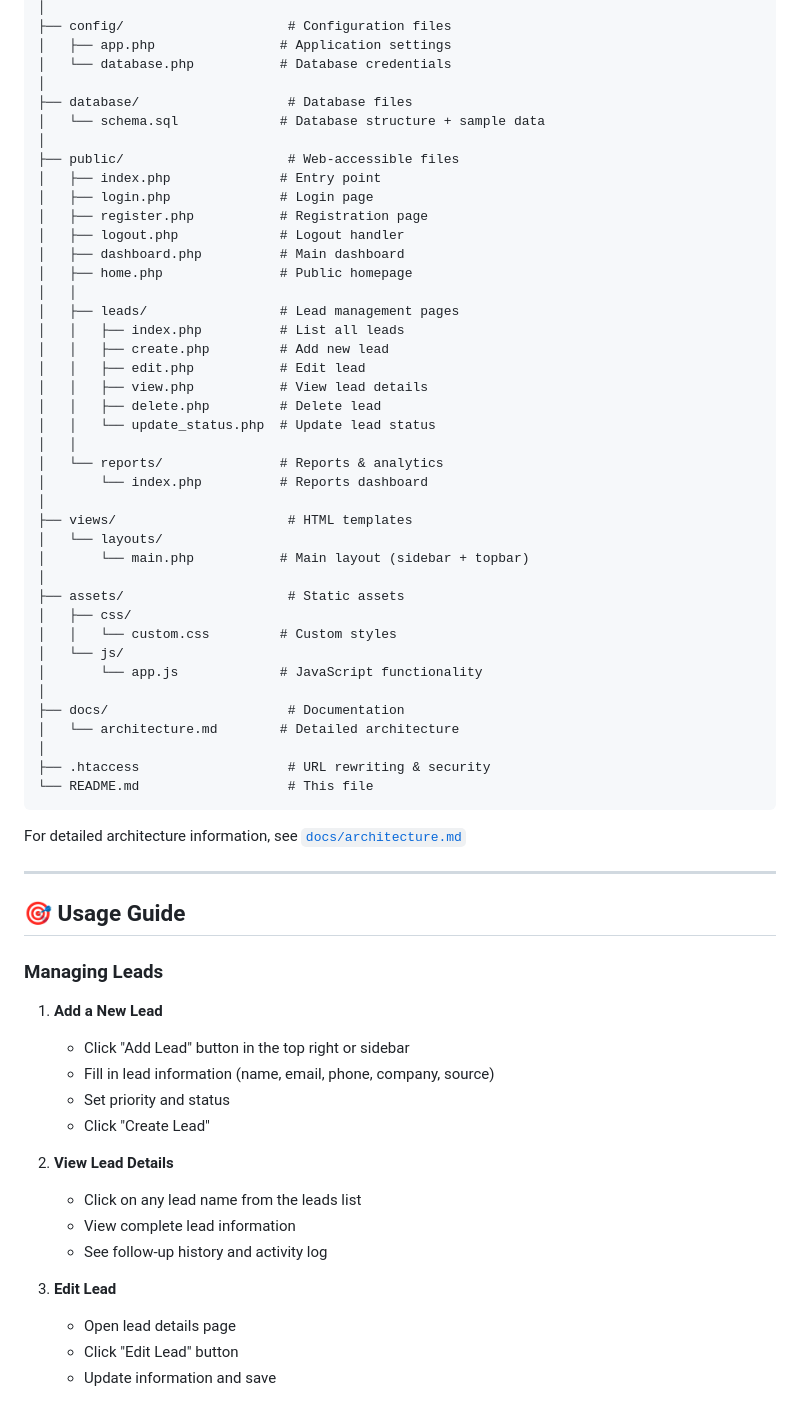
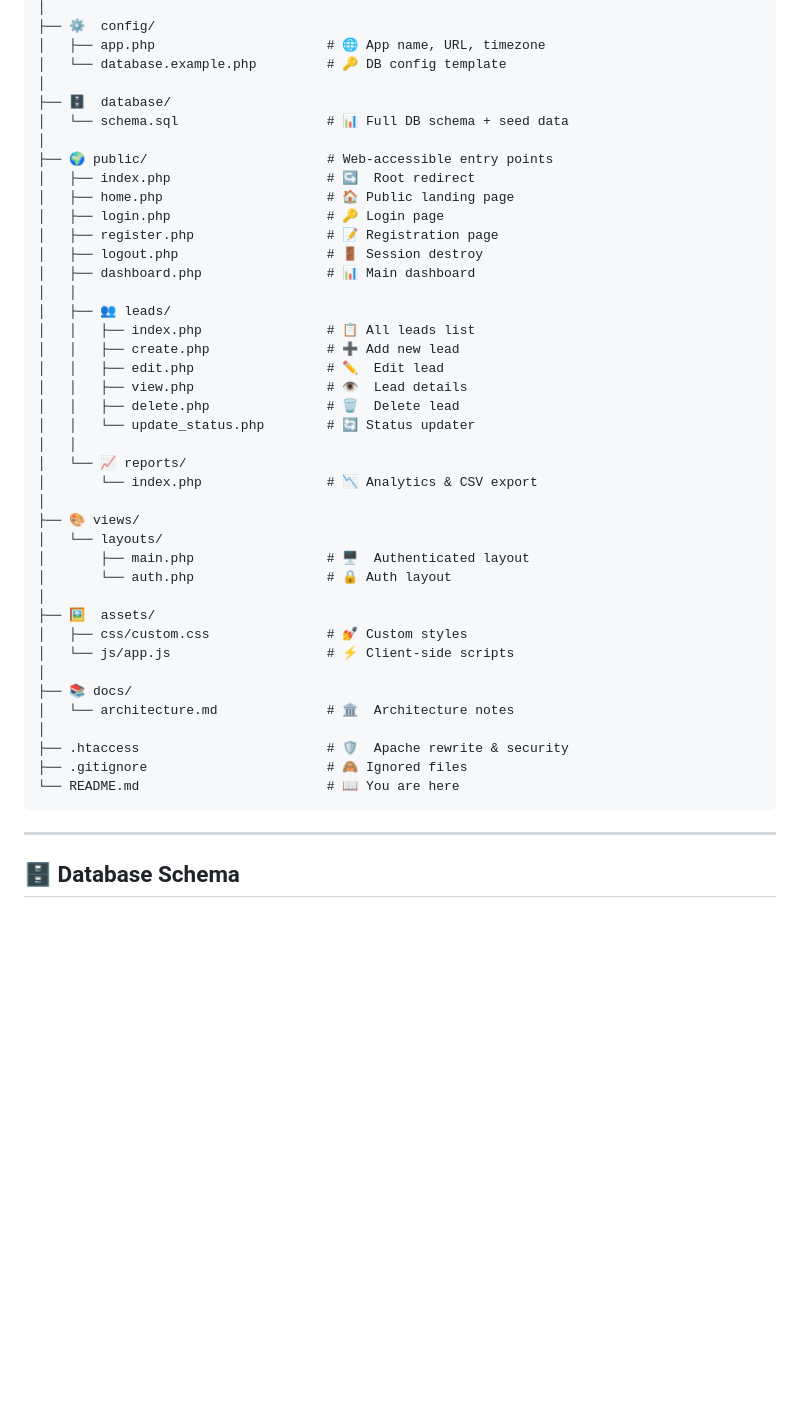
Before and after one commit to Elias-Btech/Future_FS_02, a Markdown page: README.md, the part around one of its changes. Rendered like a GitHub page; blank space fills up the shorter version.

Commit message:
Update: remove invite code, fix reports, improve home page design, professional README

````diff
--- a/README.md
+++ b/README.md
@@ -128,68 +156,48 @@ crm/
 │
-├── config/                     # Configuration files
-│   ├── app.php                # Application settings
-│   └── database.php           # Database credentials
+├── ⚙️  config/
+│   ├── app.php                      # 🌐 App name, URL, timezone
+│   └── database.example.php         # 🔑 DB config template
 │
-├── database/                   # Database files
-│   └── schema.sql             # Database structure + sample data
+├── 🗄️  database/
+│   └── schema.sql                   # 📊 Full DB schema + seed data
 │
-├── public/                     # Web-accessible files
-│   ├── index.php              # Entry point
-│   ├── login.php              # Login page
-│   ├── register.php           # Registration page
-│   ├── logout.php             # Logout handler
-│   ├── dashboard.php          # Main dashboard
-│   ├── home.php               # Public homepage
+├── 🌍 public/                       # Web-accessible entry points
+│   ├── index.php                    # ↪️  Root redirect
+│   ├── home.php                     # 🏠 Public landing page
+│   ├── login.php                    # 🔑 Login page
+│   ├── register.php                 # 📝 Registration page
+│   ├── logout.php                   # 🚪 Session destroy
+│   ├── dashboard.php                # 📊 Main dashboard
 │   │
-│   ├── leads/                 # Lead management pages
-│   │   ├── index.php          # List all leads
-│   │   ├── create.php         # Add new lead
-│   │   ├── edit.php           # Edit lead
-│   │   ├── view.php           # View lead details
-│   │   ├── delete.php         # Delete lead
-│   │   └── update_status.php  # Update lead status
+│   ├── 👥 leads/
+│   │   ├── index.php                # 📋 All leads list
+│   │   ├── create.php               # ➕ Add new lead
+│   │   ├── edit.php                 # ✏️  Edit lead
+│   │   ├── view.php                 # 👁️  Lead details
+│   │   ├── delete.php               # 🗑️  Delete lead
+│   │   └── update_status.php        # 🔄 Status updater
 │   │
-│   └── reports/               # Reports & analytics
-│       └── index.php          # Reports dashboard
+│   └── 📈 reports/
+│       └── index.php                # 📉 Analytics & CSV export
 │
-├── views/                      # HTML templates
+├── 🎨 views/
 │   └── layouts/
-│       └── main.php           # Main layout (sidebar + topbar)
+│       ├── main.php                 # 🖥️  Authenticated layout
+│       └── auth.php                 # 🔒 Auth layout
 │
-├── assets/                     # Static assets
-│   ├── css/
-│   │   └── custom.css         # Custom styles
-│   └── js/
-│       └── app.js             # JavaScript functionality
+├── 🖼️  assets/
+│   ├── css/custom.css               # 💅 Custom styles
+│   └── js/app.js                    # ⚡ Client-side scripts
 │
-├── docs/                       # Documentation
-│   └── architecture.md        # Detailed architecture
+├── 📚 docs/
+│   └── architecture.md              # 🏛️  Architecture notes
 │
-├── .htaccess                   # URL rewriting & security
-└── README.md                   # This file
+├── .htaccess                        # 🛡️  Apache rewrite & security
+├── .gitignore                       # 🙈 Ignored files
+└── README.md                        # 📖 You are here
 ```
-
-For detailed architecture information, see [`docs/architecture.md`](docs/architecture.md)
 
 ---
 
-## 🎯 Usage Guide
+## 🗄️ Database Schema
 
-### Managing Leads
-
-1. **Add a New Lead**
-   - Click "Add Lead" button in the top right or sidebar
-   - Fill in lead information (name, email, phone, company, source)
-   - Set priority and status
-   - Click "Create Lead"
-
-2. **View Lead Details**
-   - Click on any lead name from the leads list
-   - View complete lead information
-   - See follow-up history and activity log
-
-3. **Edit Lead**
-   - Open lead details page
-   - Click "Edit Lead" button
-   - Update information and save
-
````
Also changed, not shown: other parts of README.md (+172 -204 lines).
